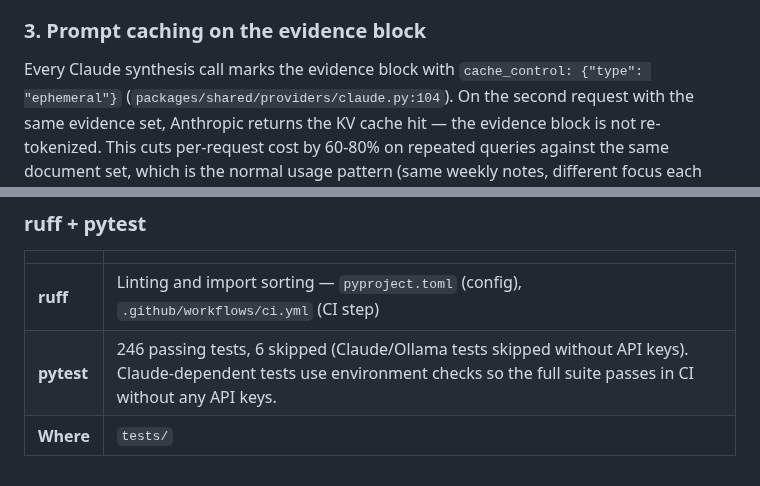
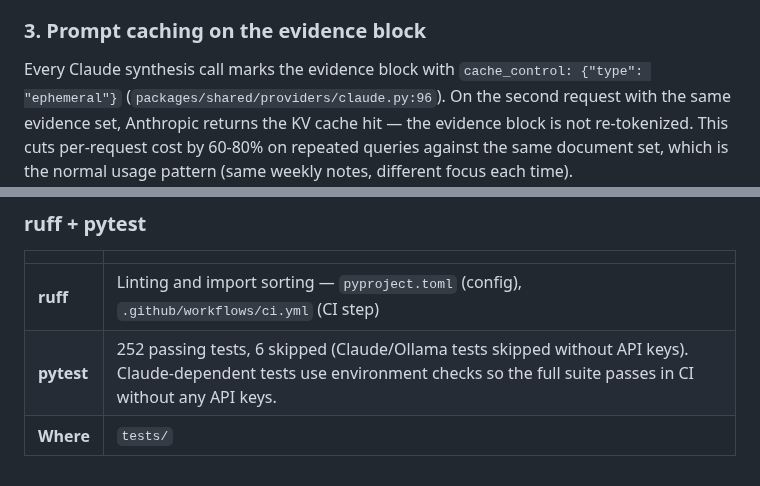
Before and after one commit to ramirez-ai-labs/ai-operating-system, a Markdown page: SHOWCASE.md, 2 parts joined by grey strips. Drawn GitHub-style.

Commit message:
docs: fix 3 remaining stale numbers
- SHOWCASE.md: cache_control line ref 104 → 96
- SHOWCASE.md: test count 246 → 252
- AGENTS.md: test files 25 → 26, test count 246 → 252

```diff
--- a/SHOWCASE.md
+++ b/SHOWCASE.md
@@ -372,7 +372,7 @@ drive the MCP tool input shapes — no parallel schema definitions.
 ### 3. Prompt caching on the evidence block
 
 Every Claude synthesis call marks the evidence block with
-`cache_control: {"type": "ephemeral"}` (`packages/shared/providers/claude.py:104`).
+`cache_control: {"type": "ephemeral"}` (`packages/shared/providers/claude.py:96`).
 On the second request with the same evidence set, Anthropic returns the KV cache
 hit — the evidence block is not re-tokenized. This cuts per-request cost by 60-80%
 on repeated queries against the same document set, which is the normal usage pattern
@@ -606,5 +606,5 @@ not a summary of past runs.
 | | |
 |---|---|
 | **ruff** | Linting and import sorting — `pyproject.toml` (config), `.github/workflows/ci.yml` (CI step) |
-| **pytest** | 246 passing tests, 6 skipped (Claude/Ollama tests skipped without API keys). Claude-dependent tests use environment checks so the full suite passes in CI without any API keys. |
+| **pytest** | 252 passing tests, 6 skipped (Claude/Ollama tests skipped without API keys). Claude-dependent tests use environment checks so the full suite passes in CI without any API keys. |
 | **Where** | `tests/` |
```
Also changed, not shown: AGENTS.md (+1 -1 lines).
